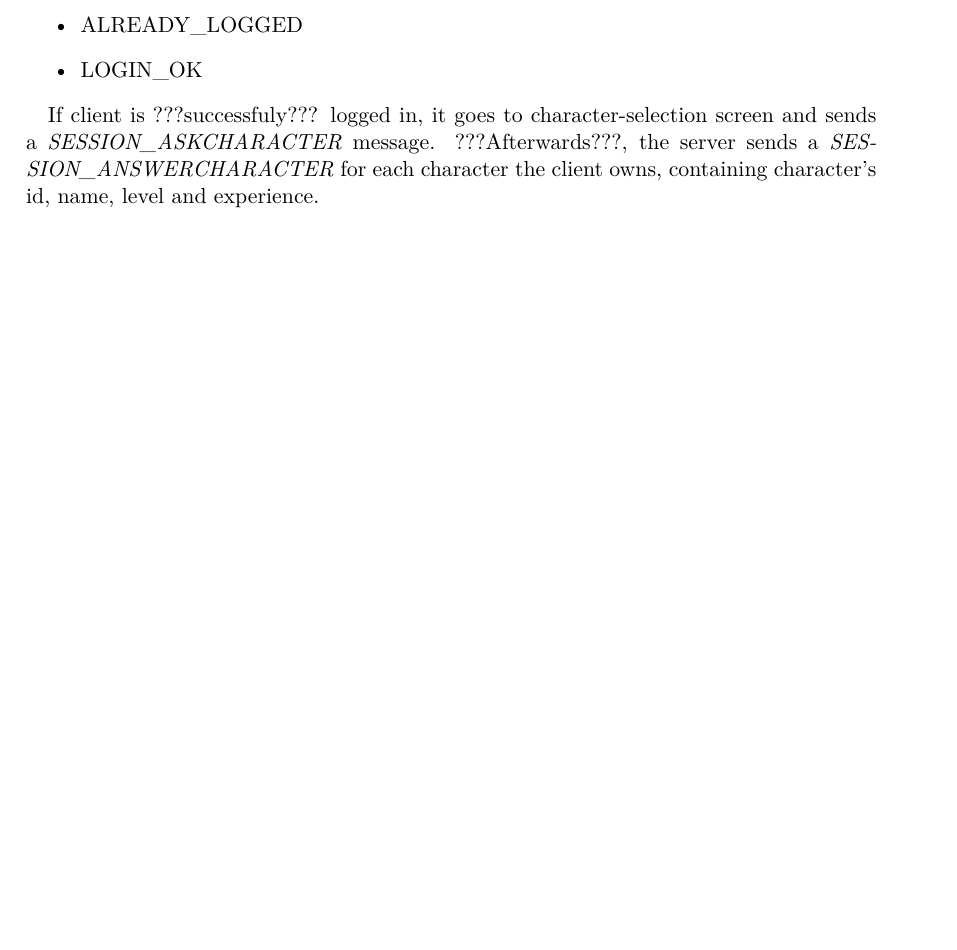
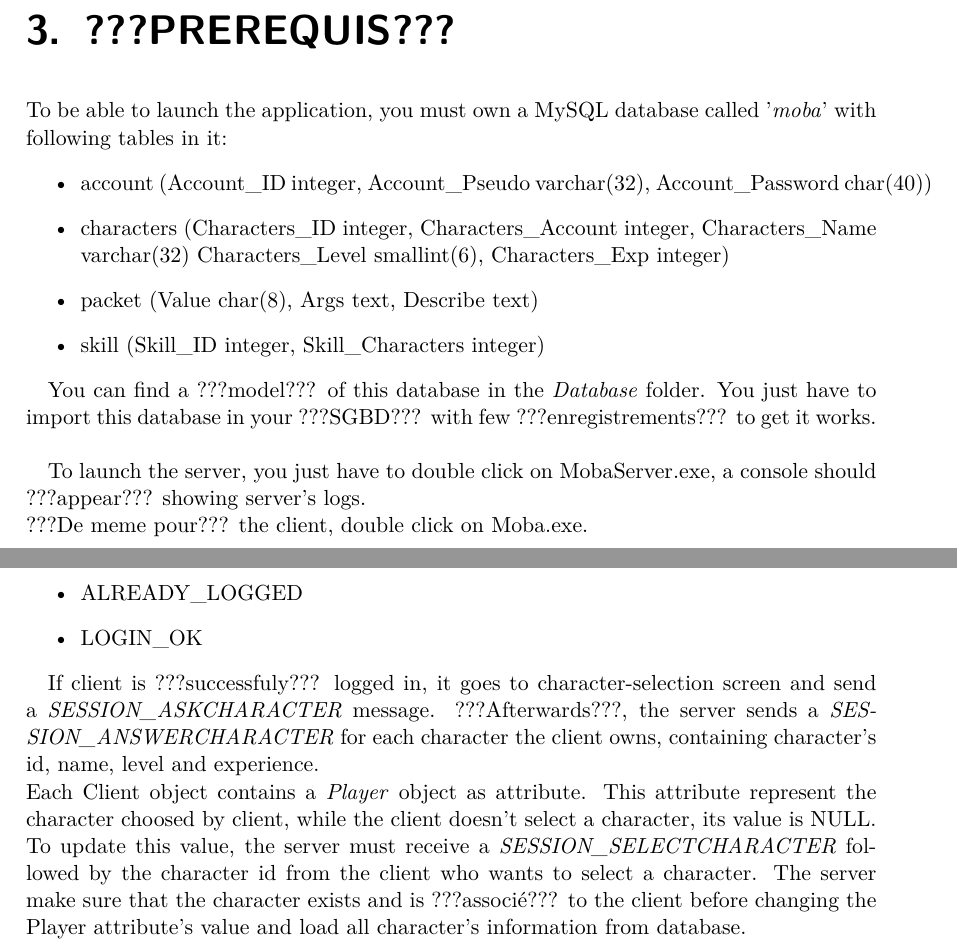
Before and after one commit to pierfale/Moba, a LaTeX thesis (report/report.tex): part of page 21 of 22 before the commit and two parts of pages 11 and 22 of 27 after it, the two joined at a grey line, cut at the place of the change, the shorter picture padded with empty space. Compiled offline with pdfLaTeX.

Commit message:
maj report

```diff
--- a/report/report.tex
+++ b/report/report.tex
@@ -115,3 +115,16 @@ welcoming us and letting us using their comfortable facilities.\\
 		  spells, and can level up by beating his enemy. The goal is to be the last survivor.
 
 		  \part{How to play}
+		  \chapter{???PREREQUIS???}
+		  To be able to launch the application, you must own a MySQL database called '\emph{moba}' with following tables in it:
+		  \begin{itemize}
+		  \item{account (Account\_ID integer, Account\_Pseudo varchar(32), Account\_Password char(40))}
+		  \item{characters (Characters\_ID integer, Characters\_Account integer, Characters\_Name varchar(32) Characters\_Level smallint(6), Characters\_Exp integer)}
+		  \item{packet (Value char(8), Args text, Describe text)}
+		  \item{skill (Skill\_ID integer, Skill\_Characters integer)}
+		  \end{itemize}
+
+		  You can find a ???model??? of this database in the \emph{Database} folder. You just have to import this database in your ???SGBD??? with few ???enregistrements??? to get it works.\\
+
+		  To launch the server, you just have to double click on MobaServer.exe, a console should ???appear??? showing server's logs.\\
+		  ???De meme pour??? the client, double click on Moba.exe.
@@ -304,7 +323,8 @@ We implemented several layouts ???for all of our needs??? (???ANNEXE???)
 		\item{LOGIN\_OK}
 		\end{itemize}
 
-		If client is ???successfuly??? logged in, it goes to character-selection screen and sends a \emph{SESSION\_ASKCHARACTER} message. ???Afterwards???, the server sends a \emph{SESSION\_ANSWERCHARACTER} for each character the client owns, containing character's id, name, level and experience.
+		If client is ???successfuly??? logged in, it goes to character-selection screen and send a \emph{SESSION\_ASKCHARACTER} message. ???Afterwards???, the server sends a \emph{SESSION\_ANSWERCHARACTER} for each character the client owns, containing character's id, name, level and experience.\\
+		Each Client object contains a \emph{Player} object as attribute. This attribute represent the character choosed by client, while the client doesn't select a character, its value is NULL. To update this value, the server must receive a \emph{SESSION\_SELECTCHARACTER} followed by the character id from the client who wants to select a character. The server make sure that the character exists and is ???associé??? to the client before changing the Player attribute's value and load all character's information from database.
 
 
 
```
Also changed, not shown: report/report.tex (23 more changed lines).
